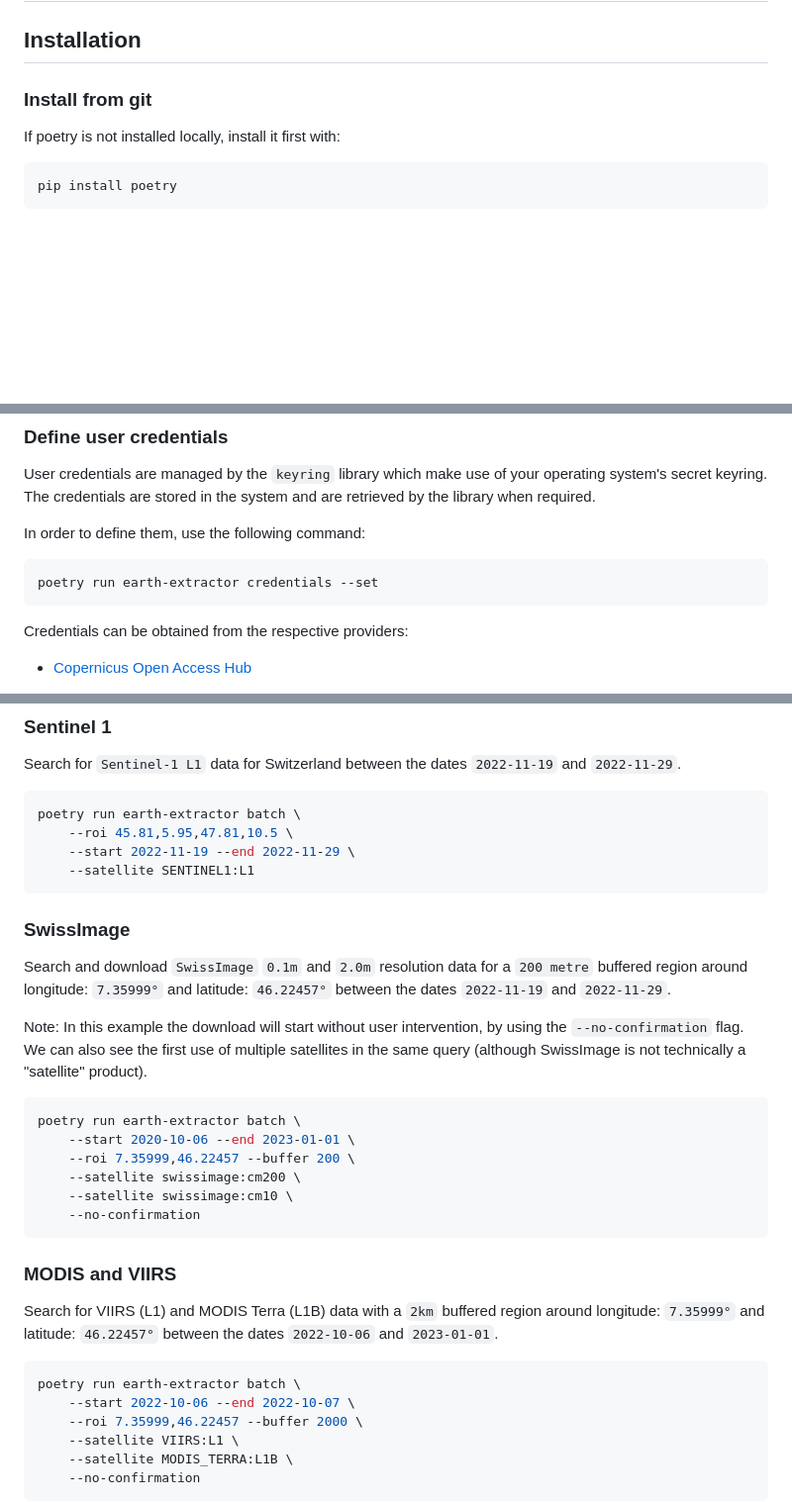
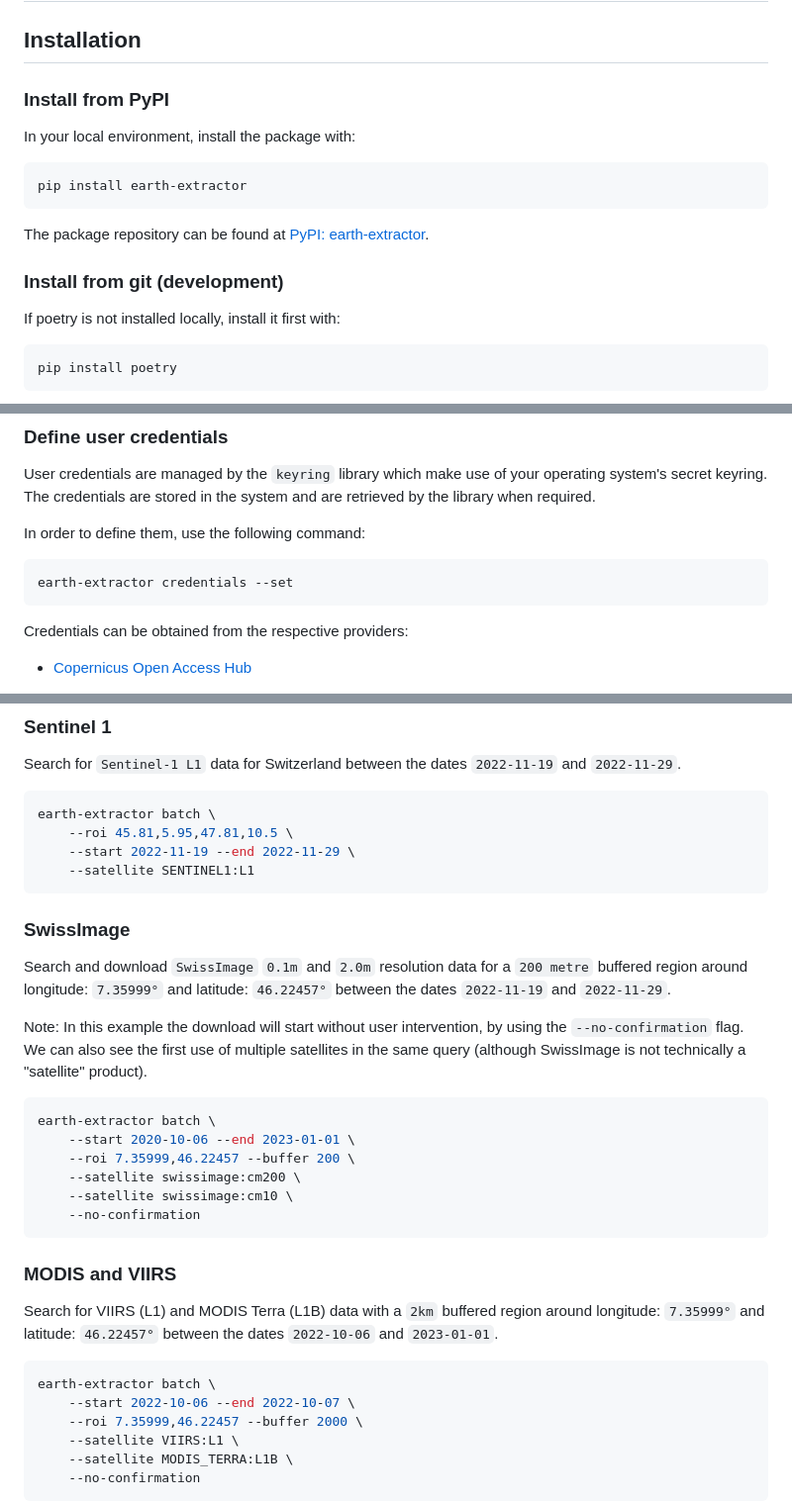
Before and after one commit to eceo-epfl/earth-extractor, a Markdown page: README.md, 3 parts joined by grey strips. Shown at 99% size. Drawn GitHub-style; blank space fills up the shorter version.

````diff
--- a/README.md
+++ b/README.md
@@ -26,7 +26,18 @@ Semantic version changes are tracked in the [CHANGELOG](./CHANGELOG.md).
 # Getting started
 ## Installation
 
-### Install from git
+### Install from PyPI
+
+In your local environment, install the package with:
+
+```bash
+pip install earth-extractor
+```
+
+The package repository can be found at
+[PyPI: earth-extractor](https://pypi.org/project/earth-extractor/).
+
+### Install from git (development)
 
 If poetry is not installed locally, install it first with:
 
@@ -51,7 +62,7 @@ and are retrieved by the library when required.
 In order to define them, use the following command:
 
 ```bash
-poetry run earth-extractor credentials --set
+earth-extractor credentials --set
 ```
 
 Credentials can be obtained from the respective providers:
@@ -80,7 +91,7 @@ Search for `Sentinel-1 L1` data for Switzerland between the dates
 `2022-11-19` and `2022-11-29`.
 
 ```bash
-poetry run earth-extractor batch \
+earth-extractor batch \
     --roi 45.81,5.95,47.81,10.5 \
     --start 2022-11-19 --end 2022-11-29 \
     --satellite SENTINEL1:L1
@@ -98,7 +109,7 @@ satellites in the same query (although SwissImage is not technically a
 "satellite" product).
 
 ```bash
-poetry run earth-extractor batch \
+earth-extractor batch \
     --start 2020-10-06 --end 2023-01-01 \
     --roi 7.35999,46.22457 --buffer 200 \
     --satellite swissimage:cm200 \
@@ -113,7 +124,7 @@ around longitude: `7.35999°` and latitude: `46.22457°` between the dates
 `2022-10-06` and `2023-01-01`.
 
 ```bash
-poetry run earth-extractor batch \
+earth-extractor batch \
     --start 2022-10-06 --end 2022-10-07 \
     --roi 7.35999,46.22457 --buffer 2000 \
     --satellite VIIRS:L1 \
````
Also changed, not shown: CHANGELOG.md (+7 -0 lines).
